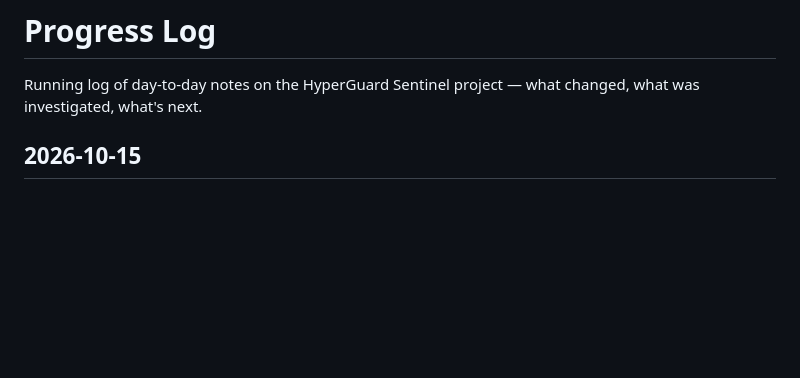
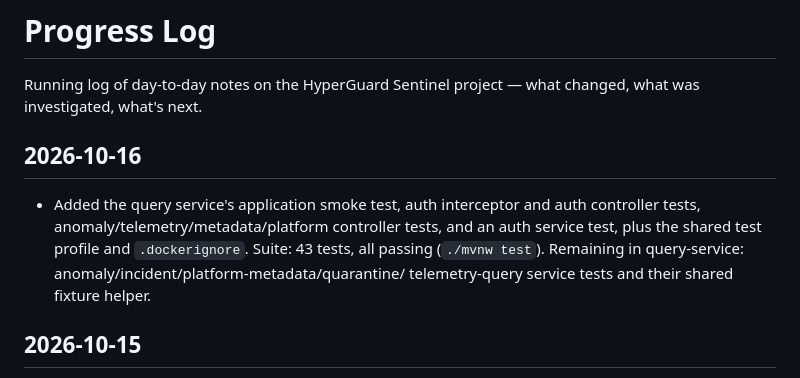
Before and after one commit to monssefbaakka/HyperGuard, a Markdown page: docs/devlog/PROGRESS.md, the part around the change. Drawn GitHub-style; blank space fills up the shorter version.

Commit message:
docs: log the query service tests slice

```diff
--- a/docs/devlog/PROGRESS.md
+++ b/docs/devlog/PROGRESS.md
@@ -1,6 +1,14 @@
 # Progress Log
 
 Running log of day-to-day notes on the HyperGuard Sentinel project — what changed, what was investigated, what's next.
+
+## 2026-10-16
+
+- Added the query service's application smoke test, auth interceptor and auth controller tests,
+  anomaly/telemetry/metadata/platform controller tests, and an auth service test, plus the
+  shared test profile and `.dockerignore`. Suite: 43 tests, all passing
+  (`./mvnw test`). Remaining in query-service: anomaly/incident/platform-metadata/quarantine/
+  telemetry-query service tests and their shared fixture helper.
 
 ## 2026-10-15
 
```
Also changed, not shown: CHANGELOG.md (+2 -0 lines).
